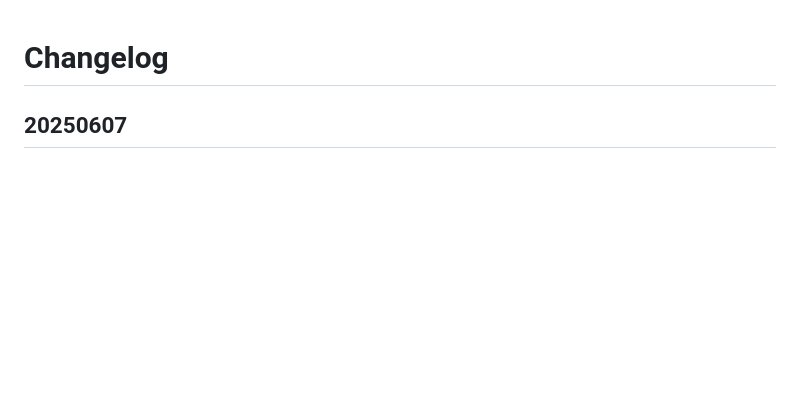
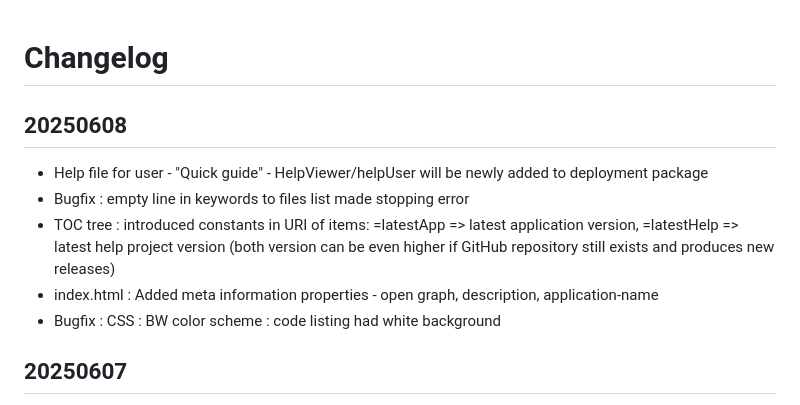
Before and after one commit to HelpViewer/HelpViewer, a Markdown page: CHANGELOG.md, the part around the change. GitHub-like rendering; blank space fills up the shorter version.

Commit message:
Publishing info added [pub]

```diff
--- a/CHANGELOG.md
+++ b/CHANGELOG.md
@@ -1,4 +1,11 @@
 # Changelog
+
+## 20250608
+- Help file for user - "Quick guide" - HelpViewer/helpUser will be newly added to deployment package
+- Bugfix : empty line in keywords to files list made stopping error
+- TOC tree : introduced constants in URI of items: =latestApp => latest application version, =latestHelp => latest help project version (both version can be even higher if GitHub repository still exists and produces new releases)
+- index.html : Added meta information properties - open graph, description, application-name
+- Bugfix : CSS : BW color scheme : code listing had white background
 
 ## 20250607
 - Renderer : only md files are sent to marked, searching for (only) embedded javascripts and recreating them to activate it
```
